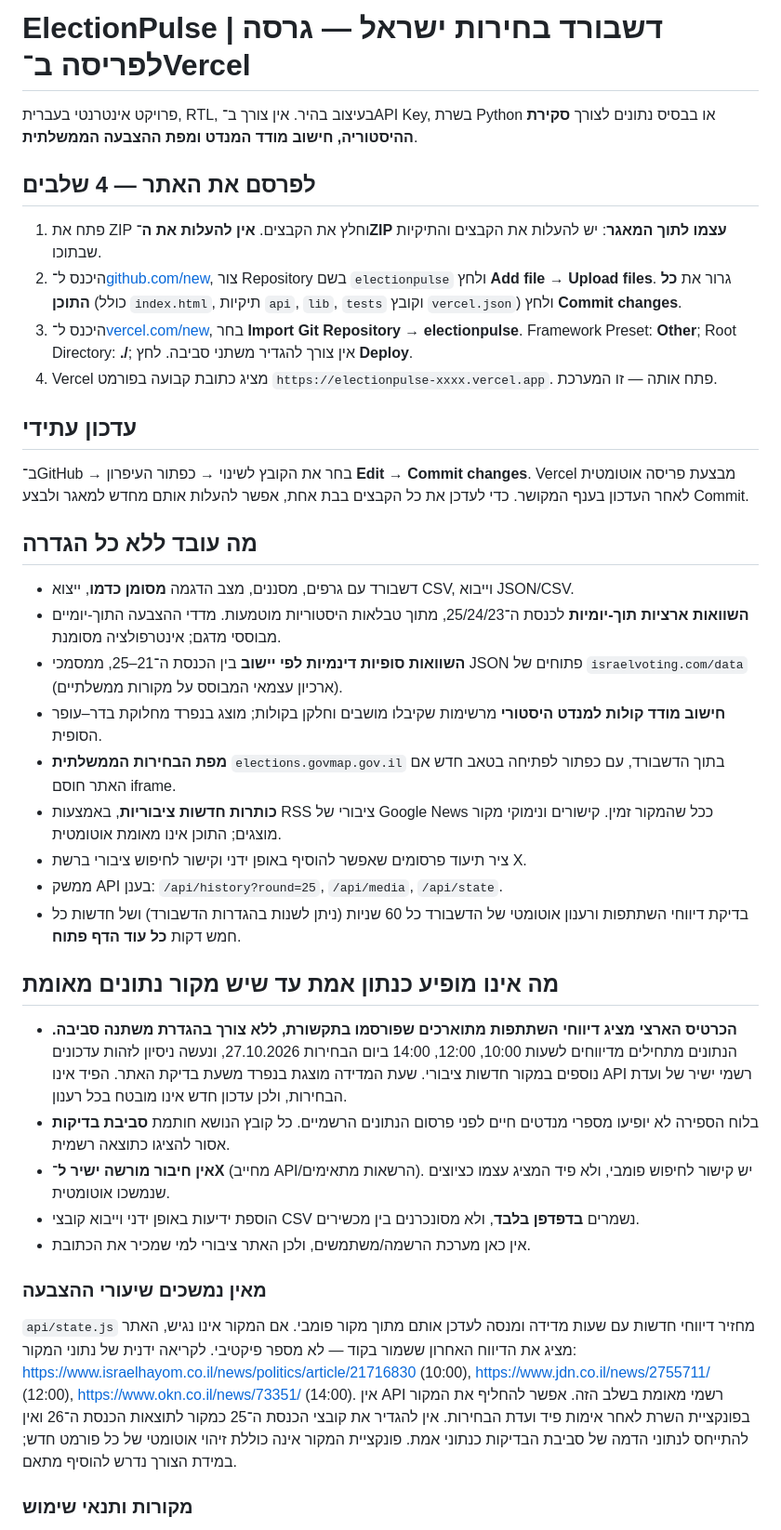
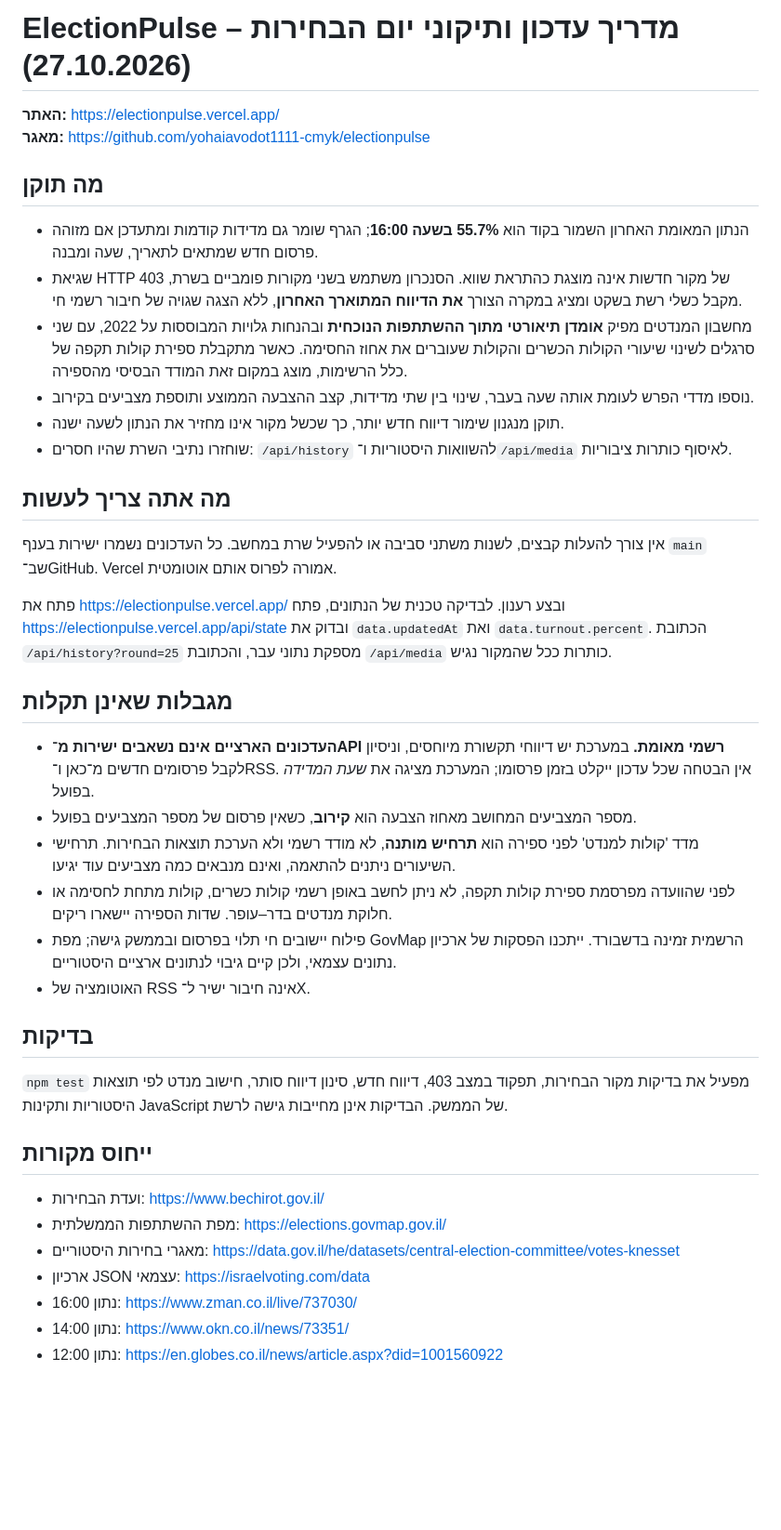
Before and after one commit to yohaiavodot1111-cmyk/electionpulse, a Markdown page: README.md, the part around one of its changes. Shown at 93% size. Drawn GitHub-style; blank space fills up the shorter version.

Commit message:
Document precise deployment status, source limitations, and updated turnout and mandate calculations

```diff
--- a/README.md
+++ b/README.md
@@ -1,41 +1,43 @@
-# ElectionPulse | דשבורד בחירות ישראל — גרסה לפריסה ב־Vercel
+# ElectionPulse – מדריך עדכון ותיקוני יום הבחירות (27.10.2026)
 
-פרויקט אינטרנטי בעברית, RTL, בעיצוב בהיר. אין צורך ב־API Key, בשרת Python או בבסיס נתונים לצורך **סקירת ההיסטוריה, חישוב מודד המנדט ומפת ההצבעה הממשלתית**.
+**האתר:** https://electionpulse.vercel.app/
+**מאגר:** https://github.com/yohaiavodot1111-cmyk/electionpulse
 
-## לפרסם את האתר — 4 שלבים
+## מה תוקן
 
-1. פתח את ZIP וחלץ את הקבצים. **אין להעלות את ה־ZIP עצמו לתוך המאגר**: יש להעלות את הקבצים והתיקיות שבתוכו.
-2. היכנס ל־[github.com/new](https://github.com/new), צור Repository בשם `electionpulse` ולחץ **Add file → Upload files**. גרור את **כל התוכן** (כולל `index.html`, תיקיות `api`, `lib`, `tests` וקובץ `vercel.json`) ולחץ **Commit changes**.
-3. היכנס ל־[vercel.com/new](https://vercel.com/new), בחר **Import Git Repository → electionpulse**. Framework Preset: **Other**; Root Directory: **./**; אין צורך להגדיר משתני סביבה. לחץ **Deploy**.
-4. Vercel מציג כתובת קבועה בפורמט `https://electionpulse-xxxx.vercel.app`. פתח אותה — זו המערכת.
+- הנתון המאומת האחרון השמור בקוד הוא **55.7% בשעה 16:00**; הגרף שומר גם מדידות קודמות ומתעדכן אם מזוהה פרסום חדש שמתאים לתאריך, שעה ומבנה.
+- שגיאת HTTP 403 של מקור חדשות אינה מוצגת כהתראת שווא. הסנכרון משתמש בשני מקורות פומביים בשרת, מקבל כשלי רשת בשקט ומציג במקרה הצורך **את הדיווח המתוארך האחרון**, ללא הצגה שגויה של חיבור רשמי חי.
+- מחשבון המנדטים מפיק **אומדן תיאורטי מתוך ההשתתפות הנוכחית** ובהנחות גלויות המבוססות על 2022, עם שני סרגלים לשינוי שיעורי הקולות הכשרים והקולות שעוברים את אחוז החסימה. כאשר מתקבלת ספירת קולות תקפה של כלל הרשימות, מוצג במקום זאת המודד הבסיסי מהספירה.
+- נוספו מדדי הפרש לעומת אותה שעה בעבר, שינוי בין שתי מדידות, קצב ההצבעה הממוצע ותוספת מצביעים בקירוב.
+- תוקן מנגנון שימור דיווח חדש יותר, כך שכשל מקור אינו מחזיר את הנתון לשעה ישנה.
+- שוחזרו נתיבי השרת שהיו חסרים: `/api/history` להשוואות היסטוריות ו־`/api/media` לאיסוף כותרות ציבוריות.
 
-## עדכון עתידי
+## מה אתה צריך לעשות
 
-ב־GitHub → בחר את הקובץ לשינוי → כפתור העיפרון **Edit** → **Commit changes**. Vercel מבצעת פריסה אוטומטית לאחר העדכון בענף המקושר. כדי לעדכן את כל הקבצים בבת אחת, אפשר להעלות אותם מחדש למאגר ולבצע Commit.
+אין צורך להעלות קבצים, לשנות משתני סביבה או להפעיל שרת במחשב. כל העדכונים נשמרו ישירות בענף `main` שב־GitHub. Vercel אמורה לפרוס אותם אוטומטית.
 
-## מה עובד ללא כל הגדרה
+פתח את https://electionpulse.vercel.app/ ובצע רענון. לבדיקה טכנית של הנתונים, פתח https://electionpulse.vercel.app/api/state ובדוק את `data.updatedAt` ואת `data.turnout.percent`. הכתובת `/api/history?round=25` מספקת נתוני עבר, והכתובת `/api/media` כותרות ככל שהמקור נגיש.
 
-- דשבורד עם גרפים, מסננים, מצב הדגמה **מסומן כדמו**, ייצוא CSV, וייבוא JSON/CSV.
-- **השוואות ארציות תוך-יומיות** לכנסת ה־25/24/23, מתוך טבלאות היסטוריות מוטמעות. מדדי ההצבעה התוך-יומיים מבוססי מדגם; אינטרפולציה מסומנת.
-- **השוואות סופיות דינמיות לפי יישוב** בין הכנסת ה־21–25, ממסמכי JSON פתוחים של `israelvoting.com/data` (ארכיון עצמאי המבוסס על מקורות ממשלתיים).
-- **חישוב מודד קולות למנדט היסטורי** מרשימות שקיבלו מושבים וחלקן בקולות; מוצג בנפרד מחלוקת בדר–עופר הסופית.
-- **מפת הבחירות הממשלתית** `elections.govmap.gov.il` בתוך הדשבורד, עם כפתור לפתיחה בטאב חדש אם האתר חוסם iframe.
-- **כותרות חדשות ציבוריות**, באמצעות RSS ציבורי של Google News ככל שהמקור זמין. קישורים ונימוקי מקור מוצגים; התוכן אינו מאומת אוטומטית.
-- ציר תיעוד פרסומים שאפשר להוסיף באופן ידני וקישור לחיפוש ציבורי ברשת X.
-- ממשק API בענן: `/api/history?round=25`, `/api/media`, `/api/state`.
-- בדיקת דיווחי השתתפות ורענון אוטומטי של הדשבורד כל 60 שניות (ניתן לשנות בהגדרות הדשבורד) ושל חדשות כל חמש דקות **כל עוד הדף פתוח**.
+## מגבלות שאינן תקלות
 
-## מה אינו מופיע כנתון אמת עד שיש מקור נתונים מאומת
+- **העדכונים הארציים אינם נשאבים ישירות מ־API רשמי מאומת.** במערכת יש דיווחי תקשורת מיוחסים, וניסיון לקבל פרסומים חדשים מ־כאן ו־RSS. אין הבטחה שכל עדכון ייקלט בזמן פרסומו; המערכת מציגה את *שעת המדידה* בפועל.
+- מספר המצביעים המחושב מאחוז הצבעה הוא **קירוב**, כשאין פרסום של מספר המצביעים בפועל.
+- מדד 'קולות למנדט' לפני ספירה הוא **תרחיש מותנה**, לא מודד רשמי ולא הערכת תוצאות הבחירות. תרחישי השיעורים ניתנים להתאמה, ואינם מנבאים כמה מצביעים עוד יגיעו.
+- לפני שהוועדה מפרסמת ספירת קולות תקפה, לא ניתן לחשב באופן רשמי קולות כשרים, קולות מתחת לחסימה או חלוקת מנדטים בדר–עופר. שדות הספירה יישארו ריקים.
+- פילוח יישובים חי תלוי בפרסום ובממשק גישה; מפת GovMap הרשמית זמינה בדשבורד. ייתכנו הפסקות של ארכיון נתונים עצמאי, ולכן קיים גיבוי לנתונים ארציים היסטוריים.
+- האוטומציה של RSS אינה חיבור ישיר ל־X.
 
-- **הכרטיס הארצי מציג דיווחי השתתפות מתוארכים שפורסמו בתקשורת, ללא צורך בהגדרת משתנה סביבה.** הנתונים מתחילים מדיווחים לשעות 10:00, 12:00, 14:00 ביום הבחירות 27.10.2026, ונעשה ניסיון לזהות עדכונים נוספים במקור חדשות ציבורי. שעת המדידה מוצגת בנפרד משעת בדיקת האתר. הפיד אינו API רשמי ישיר של ועדת הבחירות, ולכן עדכון חדש אינו מובטח בכל רענון.
-- בלוח הספירה לא יופיעו מספרי מנדטים חיים לפני פרסום הנתונים הרשמיים. כל קובץ הנושא חותמת **סביבת בדיקות** אסור להציגו כתוצאה רשמית.
-- **אין חיבור מורשה ישיר ל־X** (מחייב API/הרשאות מתאימים). יש קישור לחיפוש פומבי, ולא פיד המציג עצמו כציוצים שנמשכו אוטומטית.
-- הוספת ידיעות באופן ידני וייבוא קובצי CSV נשמרים **בדפדפן בלבד**, ולא מסונכרנים בין מכשירים.
-- אין כאן מערכת הרשמה/משתמשים, ולכן האתר ציבורי למי שמכיר את הכתובת.
+## בדיקות
 
-### מאין נמשכים שיעורי ההצבעה
+`npm test` מפעיל את בדיקות מקור הבחירות, תפקוד במצב 403, דיווח חדש, סינון דיווח סותר, חישוב מנדט לפי תוצאות היסטוריות ותקינות JavaScript של הממשק. הבדיקות אינן מחייבות גישה לרשת.
 
-`api/state.js` מחזיר דיווחי חדשות עם שעות מדידה ומנסה לעדכן אותם מתוך מקור פומבי. אם המקור אינו נגיש, האתר מציג את הדיווח האחרון ששמור בקוד — לא מספר פיקטיבי. לקריאה ידנית של נתוני המקור: https://www.israelhayom.co.il/news/politics/article/21716830 (10:00), https://www.jdn.co.il/news/2755711/ (12:00), https://www.okn.co.il/news/73351/ (14:00). אין API רשמי מאומת בשלב הזה. אפשר להחליף את המקור בפונקציית השרת לאחר אימות פיד ועדת הבחירות. אין להגדיר את קובצי הכנסת ה־25 כמקור לתוצאות הכנסת ה־26 ואין להתייחס לנתוני הדמה של סביבת הבדיקות כנתוני אמת. פונקציית המקור אינה כוללת זיהוי אוטומטי של כל פורמט חדש; במידת הצורך נדרש להוסיף מתאם.
+## ייחוס מקורות
 
-### מקורות ותנאי שימוש
+- ועדת הבחירות: https://www.bechirot.gov.il/
+- מפת ההשתתפות הממשלתית: https://elections.govmap.gov.il/
+- מאגרי בחירות היסטוריים: https://data.gov.il/he/datasets/central-election-committee/votes-knesset
+- ארכיון JSON עצמאי: https://israelvoting.com/data
+- נתון 16:00: https://www.zman.co.il/live/737030/
+- נתון 14:00: https://www.okn.co.il/news/73351/
+- נתון 12:00: https://en.globes.co.il/news/article.aspx?did=1001560922
 
```
Also changed, not shown: other parts of README.md (+2 -18 lines).
